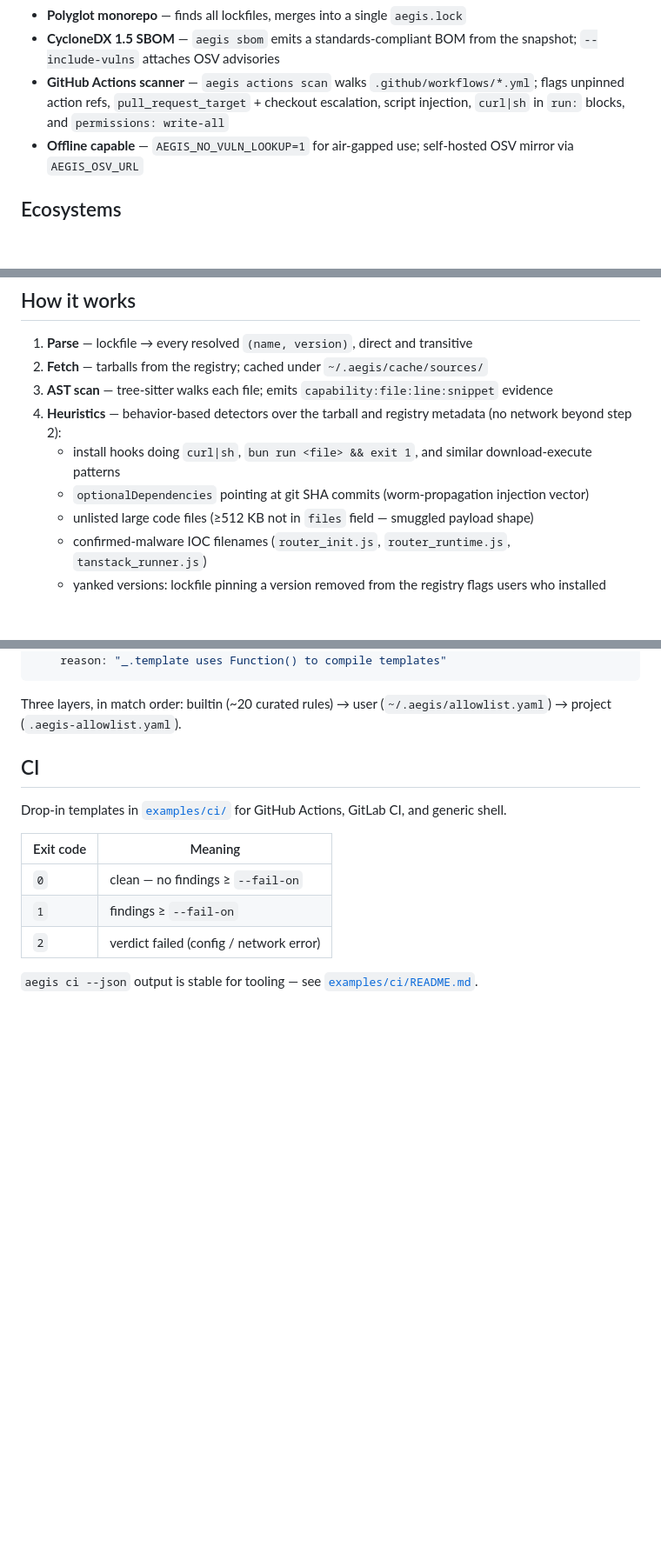
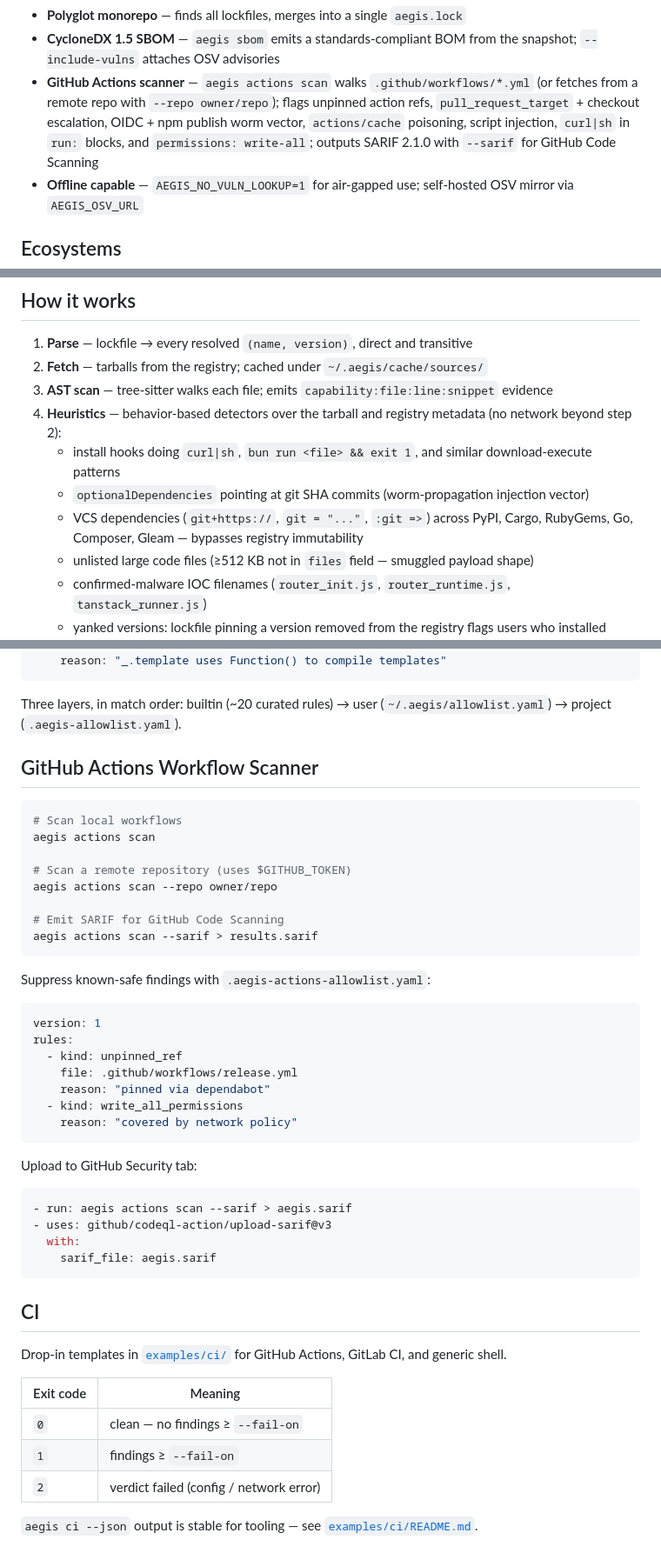
Before and after one commit to qwexvf/aegis-cli, a Markdown page: README.md, 3 parts joined by grey strips. Shown at 87% size. Drawn GitHub-style; blank space fills up the shorter version.

Commit message:
docs: update for v0.16.0 — SARIF, remote scan, allowlist, parser pipeline
README:
- GitHub Actions scanner bullet: --sarif, --repo, new detections
- VCS dependency detection in heuristics list
- New GitHub Actions Workflow Scanner section with examples

site/docs/reference/commands.md:
- New aegis actions scan section with flags, detections, allowlist format,
  GitHub Actions CI upload-sarif example

site/docs/contributing/extending.md:
- EcosystemParser + Check pipeline guide (1 file + 1 line to add ecosystem)
- NormalizedPackage Dep.Source classification
- New Check example

````diff
--- a/README.md
+++ b/README.md
@@ -14,7 +14,7 @@ Supply-chain security scanner for 9 package ecosystems and GitHub Actions workfl
 - **Transitive deps included** — lockfile-based; every resolved package is scanned, not just direct deps
 - **Polyglot monorepo** — finds all lockfiles, merges into a single `aegis.lock`
 - **CycloneDX 1.5 SBOM** — `aegis sbom` emits a standards-compliant BOM from the snapshot; `--include-vulns` attaches OSV advisories
-- **GitHub Actions scanner** — `aegis actions scan` walks `.github/workflows/*.yml`; flags unpinned action refs, `pull_request_target` + checkout escalation, script injection, `curl|sh` in `run:` blocks, and `permissions: write-all`
+- **GitHub Actions scanner** — `aegis actions scan` walks `.github/workflows/*.yml` (or fetches from a remote repo with `--repo owner/repo`); flags unpinned action refs, `pull_request_target` + checkout escalation, OIDC + npm publish worm vector, `actions/cache` poisoning, script injection, `curl|sh` in `run:` blocks, and `permissions: write-all`; outputs SARIF 2.1.0 with `--sarif` for GitHub Code Scanning
 - **Offline capable** — `AEGIS_NO_VULN_LOOKUP=1` for air-gapped use; self-hosted OSV mirror via `AEGIS_OSV_URL`
 
 ## Ecosystems
@@ -105,6 +105,7 @@ aegis completion fish > ~/.config/fish/completions/aegis.fish
 4. **Heuristics** — behavior-based detectors over the tarball and registry metadata (no network beyond step 2):
    - install hooks doing `curl|sh`, `bun run <file> && exit 1`, and similar download-execute patterns
    - `optionalDependencies` pointing at git SHA commits (worm-propagation injection vector)
+   - VCS dependencies (`git+https://`, `git = "..."`, `:git =>`) across PyPI, Cargo, RubyGems, Go, Composer, Gleam — bypasses registry immutability
    - unlisted large code files (≥512 KB not in `files` field — smuggled payload shape)
    - confirmed-malware IOC filenames (`router_init.js`, `router_runtime.js`, `tanstack_runner.js`)
    - yanked versions: lockfile pinning a version removed from the registry flags users who installed during an incident window
@@ -129,6 +130,40 @@ rules:
 ```
 
 Three layers, in match order: builtin (~20 curated rules) → user (`~/.aegis/allowlist.yaml`) → project (`.aegis-allowlist.yaml`).
+
+## GitHub Actions Workflow Scanner
+
+```bash
+# Scan local workflows
+aegis actions scan
+
+# Scan a remote repository (uses $GITHUB_TOKEN)
+aegis actions scan --repo owner/repo
+
+# Emit SARIF for GitHub Code Scanning
+aegis actions scan --sarif > results.sarif
+```
+
+Suppress known-safe findings with `.aegis-actions-allowlist.yaml`:
+
+```yaml
+version: 1
+rules:
+  - kind: unpinned_ref
+    file: .github/workflows/release.yml
+    reason: "pinned via dependabot"
+  - kind: write_all_permissions
+    reason: "covered by network policy"
+```
+
+Upload to GitHub Security tab:
+
+```yaml
+- run: aegis actions scan --sarif > aegis.sarif
+- uses: github/codeql-action/upload-sarif@v3
+  with:
+    sarif_file: aegis.sarif
+```
 
 ## CI
 
````
Also changed, not shown: 2 other files.
